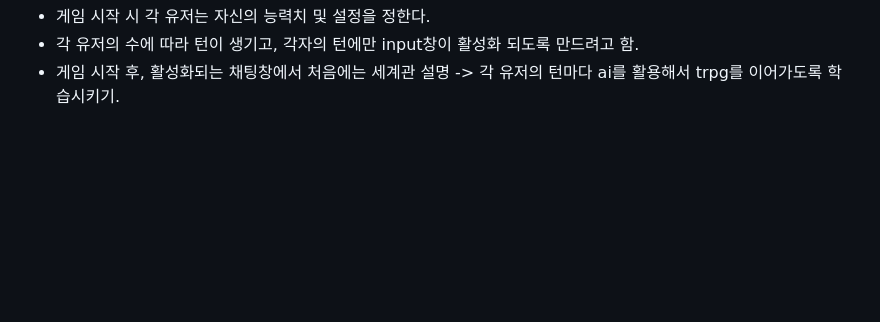
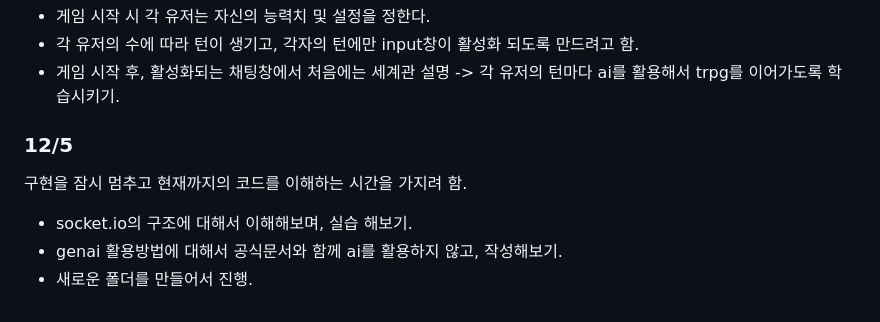
Before and after one commit to JeonSunil/soketio_prac, a Markdown page: README.md, the part around the change. GitHub-like rendering; blank space fills up the shorter version.

Commit message:
오늘자 계획 작성.

```diff
--- a/README.md
+++ b/README.md
@@ -138,3 +138,10 @@ socket.io를 활용한 채팅앱 만들기 연습
   - 게임 시작 시 각 유저는 자신의 능력치 및 설정을 정한다.
   - 각 유저의 수에 따라 턴이 생기고, 각자의 턴에만 input창이 활성화 되도록 만드려고 함.
   - 게임 시작 후, 활성화되는 채팅창에서 처음에는 세계관 설명 -> 각 유저의 턴마다 ai를 활용해서 trpg를 이어가도록 학습시키기.
+
+  ### 12/5
+  구현을 잠시 멈추고 현재까지의 코드를 이해하는 시간을 가지려 함.
+
+  - socket.io의 구조에 대해서 이해해보며, 실습 해보기.
+  - genai 활용방법에 대해서 공식문서와 함께 ai를 활용하지 않고, 작성해보기.
+  - 새로운 폴더를 만들어서 진행.
```
